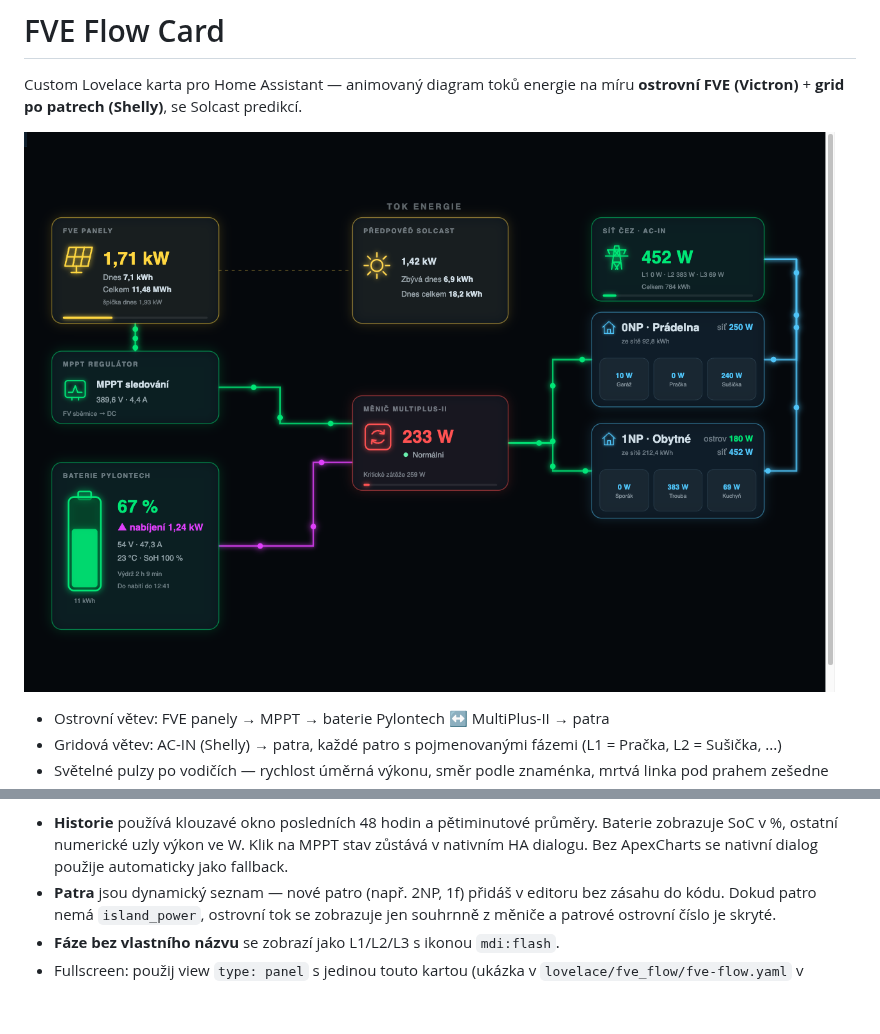
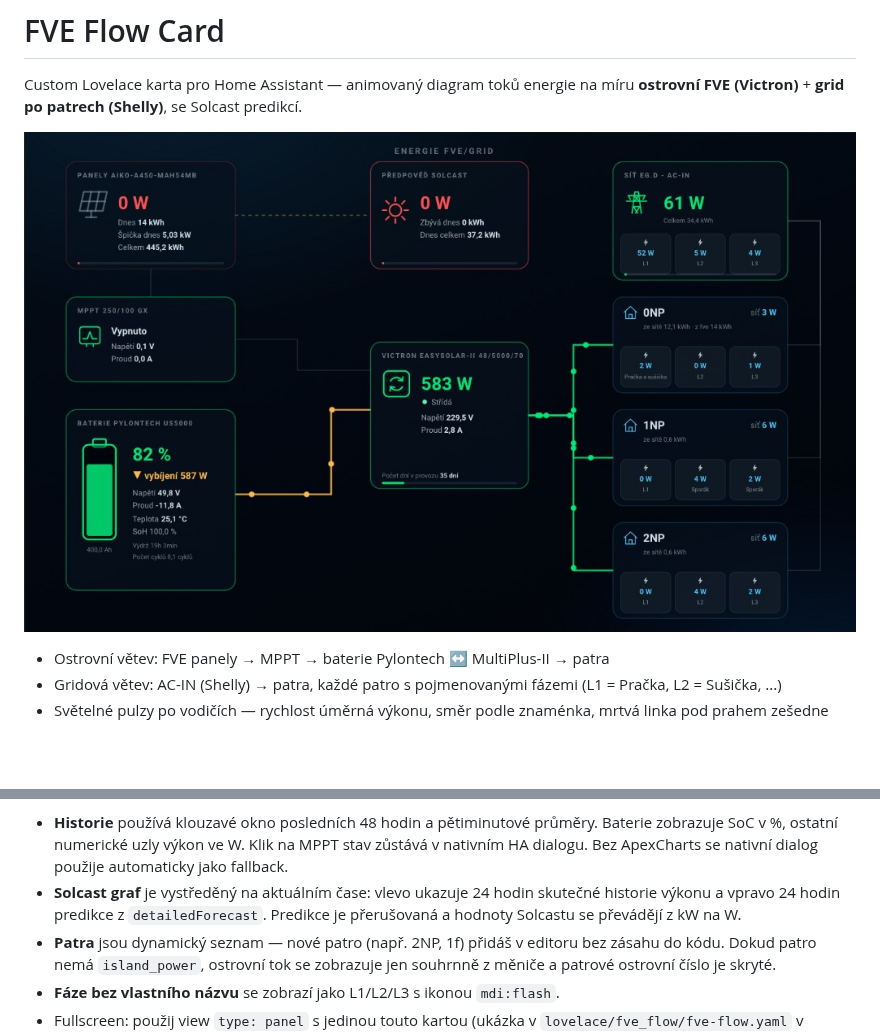
Before and after one commit to elvisek2020/fve-flow-card, a Markdown page: README.md, 2 parts joined by grey strips. Drawn GitHub-style; pictures changed too: docs/preview.png; blank space fills up the shorter version.

Commit message:
Release v0.2.2: spoj historii a predikci Solcast
Solcast graf nyní zobrazuje 24 hodin skutečnosti a 24 hodin budoucí predikce v jednotkách W; README zároveň používá aktuální náhled dashboardu.

```diff
--- a/README.md
+++ b/README.md
@@ -155,6 +155,9 @@ Poznámky:
   Baterie zobrazuje SoC v %, ostatní numerické uzly výkon ve W. Klik na MPPT
   stav zůstává v nativním HA dialogu. Bez ApexCharts se nativní dialog použije
   automaticky jako fallback.
+- **Solcast graf** je vystředěný na aktuálním čase: vlevo ukazuje 24 hodin
+  skutečné historie výkonu a vpravo 24 hodin predikce z `detailedForecast`.
+  Predikce je přerušovaná a hodnoty Solcastu se převádějí z kW na W.
 - **Patra** jsou dynamický seznam — nové patro (např. 2NP, 1f) přidáš v editoru
   bez zásahu do kódu. Dokud patro nemá `island_power`, ostrovní tok se zobrazuje
   jen souhrnně z měniče a patrové ostrovní číslo je skryté.
```
Also changed, not shown: 4 other files.
